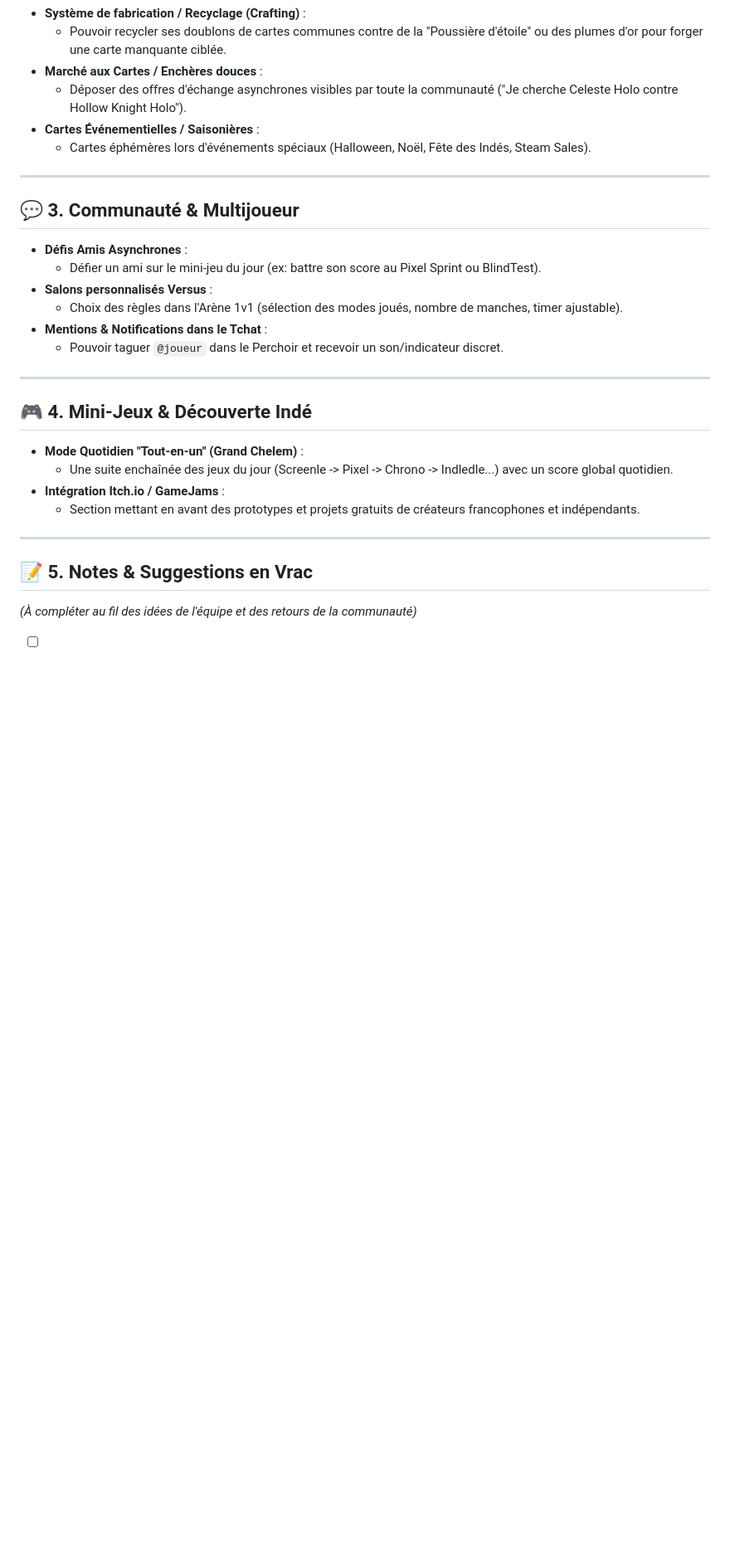
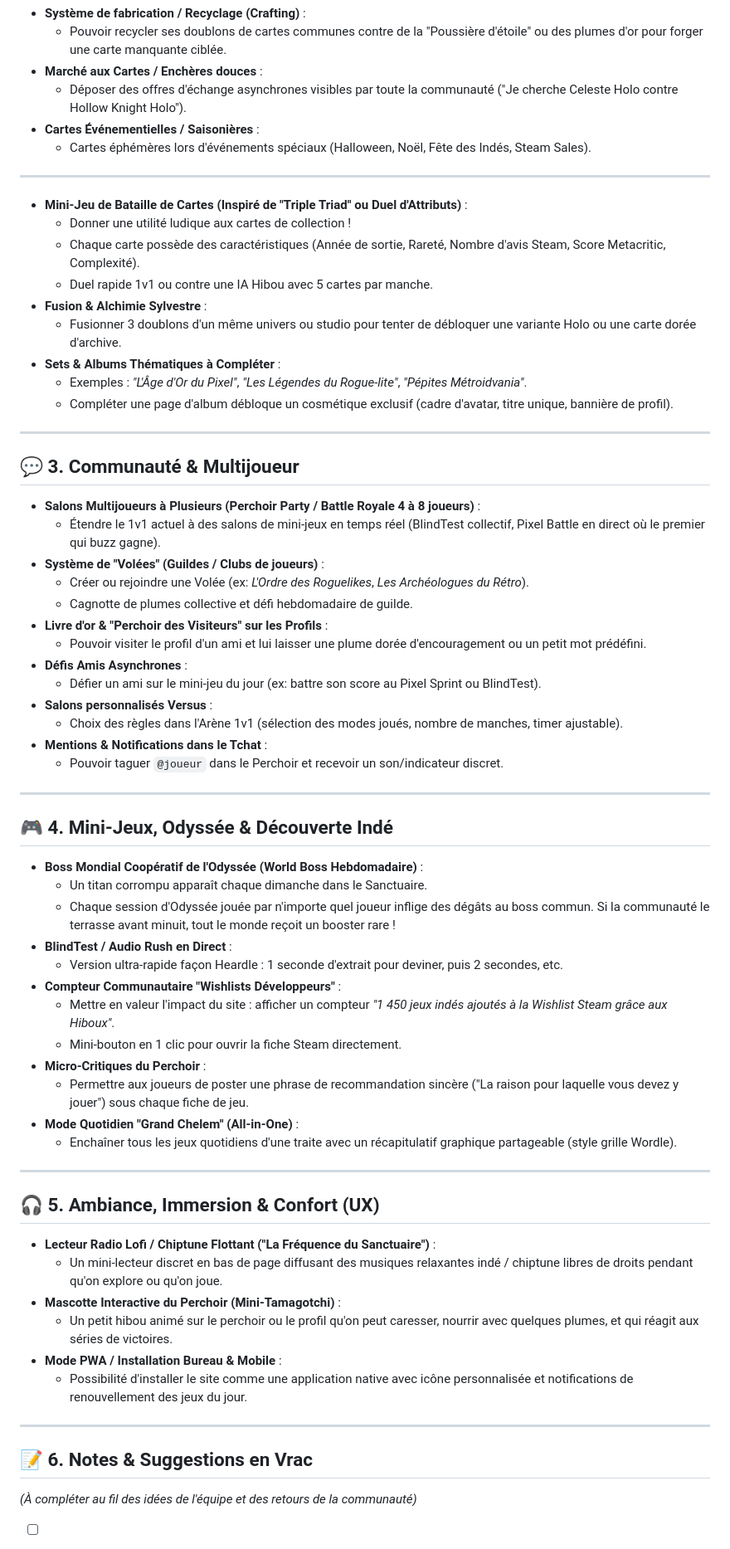
Before and after one commit to Edsaje/hoot-indie-games, a Markdown page: IDEAS.md, the part around one of its changes. Shown at 83% size. GitHub-like rendering; blank space fills up the shorter version.

Commit message:
docs: enrich IDEAS.md with gameplay, community, cards battle and atmosphere ideas

```diff
--- a/IDEAS.md
+++ b/IDEAS.md
@@ -54,8 +54,27 @@ Aujourd'hui, le profil joueur réside entièrement dans une modale (`ProfileModa
 
 ---
 
+- **Mini-Jeu de Bataille de Cartes (Inspiré de "Triple Triad" ou Duel d'Attributs)** :
+  - Donner une utilité ludique aux cartes de collection !
+  - Chaque carte possède des caractéristiques (Année de sortie, Rareté, Nombre d'avis Steam, Score Metacritic, Complexité).
+  - Duel rapide 1v1 ou contre une IA Hibou avec 5 cartes par manche.
+- **Fusion & Alchimie Sylvestre** :
+  - Fusionner 3 doublons d'un même univers ou studio pour tenter de débloquer une variante Holo ou une carte dorée d'archive.
+- **Sets & Albums Thématiques à Compléter** :
+  - Exemples : *"L'Âge d'Or du Pixel"*, *"Les Légendes du Rogue-lite"*, *"Pépites Métroidvania"*.
+  - Compléter une page d'album débloque un cosmétique exclusif (cadre d'avatar, titre unique, bannière de profil).
+
+---
+
 ## 💬 3. Communauté & Multijoueur
 
+- **Salons Multijoueurs à Plusieurs (Perchoir Party / Battle Royale 4 à 8 joueurs)** :
+  - Étendre le 1v1 actuel à des salons de mini-jeux en temps réel (BlindTest collectif, Pixel Battle en direct où le premier qui buzz gagne).
+- **Système de "Volées" (Guildes / Clubs de joueurs)** :
+  - Créer ou rejoindre une Volée (ex: *L'Ordre des Roguelikes*, *Les Archéologues du Rétro*).
+  - Cagnotte de plumes collective et défi hebdomadaire de guilde.
+- **Livre d'or & "Perchoir des Visiteurs" sur les Profils** :
+  - Pouvoir visiter le profil d'un ami et lui laisser une plume dorée d'encouragement ou un petit mot prédéfini.
 - **Défis Amis Asynchrones** :
   - Défier un ami sur le mini-jeu du jour (ex: battre son score au Pixel Sprint ou BlindTest).
 - **Salons personnalisés Versus** :
@@ -65,16 +84,35 @@ Aujourd'hui, le profil joueur réside entièrement dans une modale (`ProfileModa
 
 ---
 
-## 🎮 4. Mini-Jeux & Découverte Indé
+## 🎮 4. Mini-Jeux, Odyssée & Découverte Indé
 
-- **Mode Quotidien "Tout-en-un" (Grand Chelem)** :
-  - Une suite enchaînée des jeux du jour (Screenle -> Pixel -> Chrono -> Indledle...) avec un score global quotidien.
-- **Intégration Itch.io / GameJams** :
-  - Section mettant en avant des prototypes et projets gratuits de créateurs francophones et indépendants.
+- **Boss Mondial Coopératif de l'Odyssée (World Boss Hebdomadaire)** :
+  - Un titan corrompu apparaît chaque dimanche dans le Sanctuaire.
+  - Chaque session d'Odyssée jouée par n'importe quel joueur inflige des dégâts au boss commun. Si la communauté le terrasse avant minuit, tout le monde reçoit un booster rare !
+- **BlindTest / Audio Rush en Direct** :
+  - Version ultra-rapide façon Heardle : 1 seconde d'extrait pour deviner, puis 2 secondes, etc.
+- **Compteur Communautaire "Wishlists Développeurs"** :
+  - Mettre en valeur l'impact du site : afficher un compteur *"1 450 jeux indés ajoutés à la Wishlist Steam grâce aux Hiboux"*.
+  - Mini-bouton en 1 clic pour ouvrir la fiche Steam directement.
+- **Micro-Critiques du Perchoir** :
+  - Permettre aux joueurs de poster une phrase de recommandation sincère ("La raison pour laquelle vous devez y jouer") sous chaque fiche de jeu.
+- **Mode Quotidien "Grand Chelem" (All-in-One)** :
+  - Enchaîner tous les jeux quotidiens d'une traite avec un récapitulatif graphique partageable (style grille Wordle).
 
 ---
 
-## 📝 5. Notes & Suggestions en Vrac
+## 🎧 5. Ambiance, Immersion & Confort (UX)
+
+- **Lecteur Radio Lofi / Chiptune Flottant ("La Fréquence du Sanctuaire")** :
+  - Un mini-lecteur discret en bas de page diffusant des musiques relaxantes indé / chiptune libres de droits pendant qu'on explore ou qu'on joue.
+- **Mascotte Interactive du Perchoir (Mini-Tamagotchi)** :
+  - Un petit hibou animé sur le perchoir ou le profil qu'on peut caresser, nourrir avec quelques plumes, et qui réagit aux séries de victoires.
+- **Mode PWA / Installation Bureau & Mobile** :
+  - Possibilité d'installer le site comme une application native avec icône personnalisée et notifications de renouvellement des jeux du jour.
+
+---
+
+## 📝 6. Notes & Suggestions en Vrac
 *(À compléter au fil des idées de l'équipe et des retours de la communauté)*
 
 - [ ] Créer la route `/profile` et découper `ProfileModal` en composants réutilisables.
```
Also changed, not shown: other parts of IDEAS.md (+1 -0 lines).
